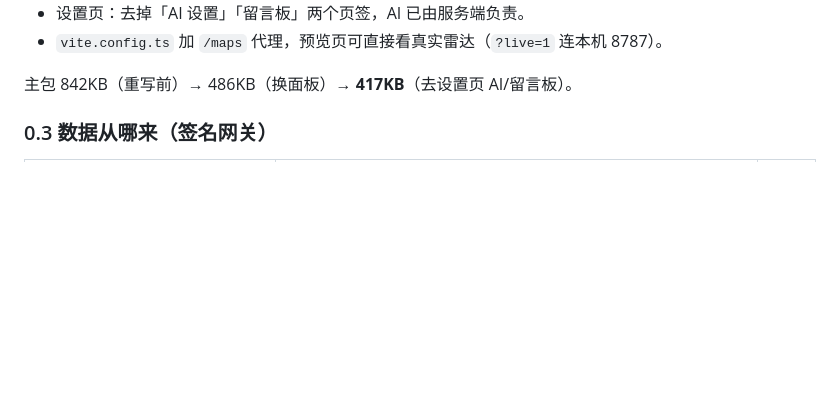
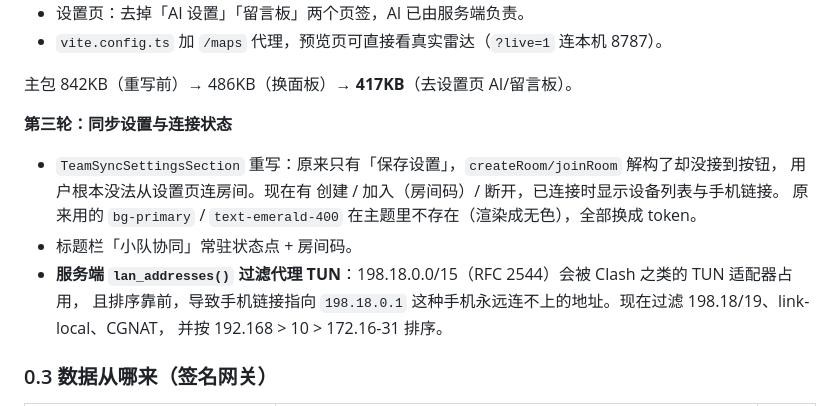
Before and after one commit to QAQ-AWA/cs-helper, a Markdown page: docs/HANDOFF.md, the part around the change. Drawn GitHub-style; blank space fills up the shorter version.

Commit message:
docs: 记录同步设置与局域网地址修正

```diff
--- a/docs/HANDOFF.md
+++ b/docs/HANDOFF.md
@@ -256,6 +256,16 @@ MatchWorkspace
 
 主包 842KB（重写前）→ 486KB（换面板）→ **417KB**（去设置页 AI/留言板）。
 
+**第三轮：同步设置与连接状态**
+
+- `TeamSyncSettingsSection` 重写：原来只有「保存设置」，`createRoom/joinRoom` 解构了却没接到按钮，
+  用户根本没法从设置页连房间。现在有 创建 / 加入（房间码）/ 断开，已连接时显示设备列表与手机链接。
+  原来用的 `bg-primary` / `text-emerald-400` 在主题里不存在（渲染成无色），全部换成 token。
+- 标题栏「小队协同」常驻状态点 + 房间码。
+- **服务端 `lan_addresses()` 过滤代理 TUN**：198.18.0.0/15（RFC 2544）会被 Clash 之类的 TUN 适配器占用，
+  且排序靠前，导致手机链接指向 `198.18.0.1` 这种手机永远连不上的地址。现在过滤 198.18/19、link-local、CGNAT，
+  并按 192.168 > 10 > 172.16-31 排序。
+
 
 ### 0.3 数据从哪来（签名网关）
 
```
